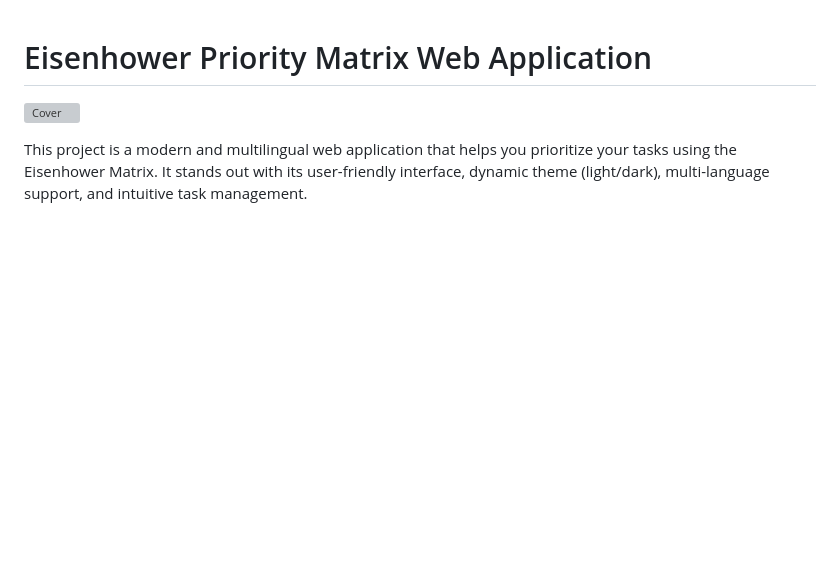
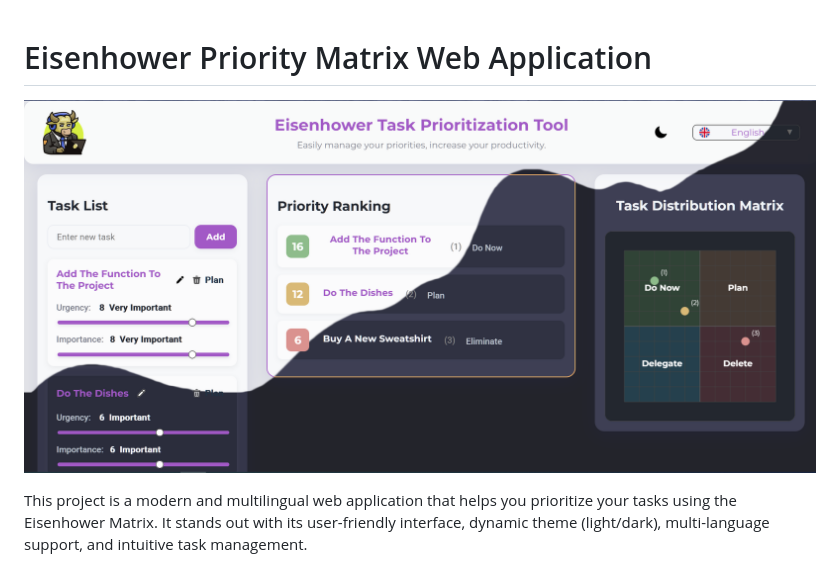
Before and after one commit to 8alp8/Prioritization-Tool, a Markdown page: README.md, the part around the change. Drawn GitHub-style; pictures changed too: cover.png; blank space fills up the shorter version; grey boxes are pictures that could not be loaded.

Commit message:
Added cover image for README

```diff
--- a/README.md
+++ b/README.md
@@ -1,6 +1,6 @@
 # Eisenhower Priority Matrix Web Application
 
-![Cover](images/cover.png)
+![Cover](cover.png)
 
 This project is a modern and multilingual web application that helps you prioritize your tasks using the Eisenhower Matrix. It stands out with its user-friendly interface, dynamic theme (light/dark), multi-language support, and intuitive task management.
 
```
